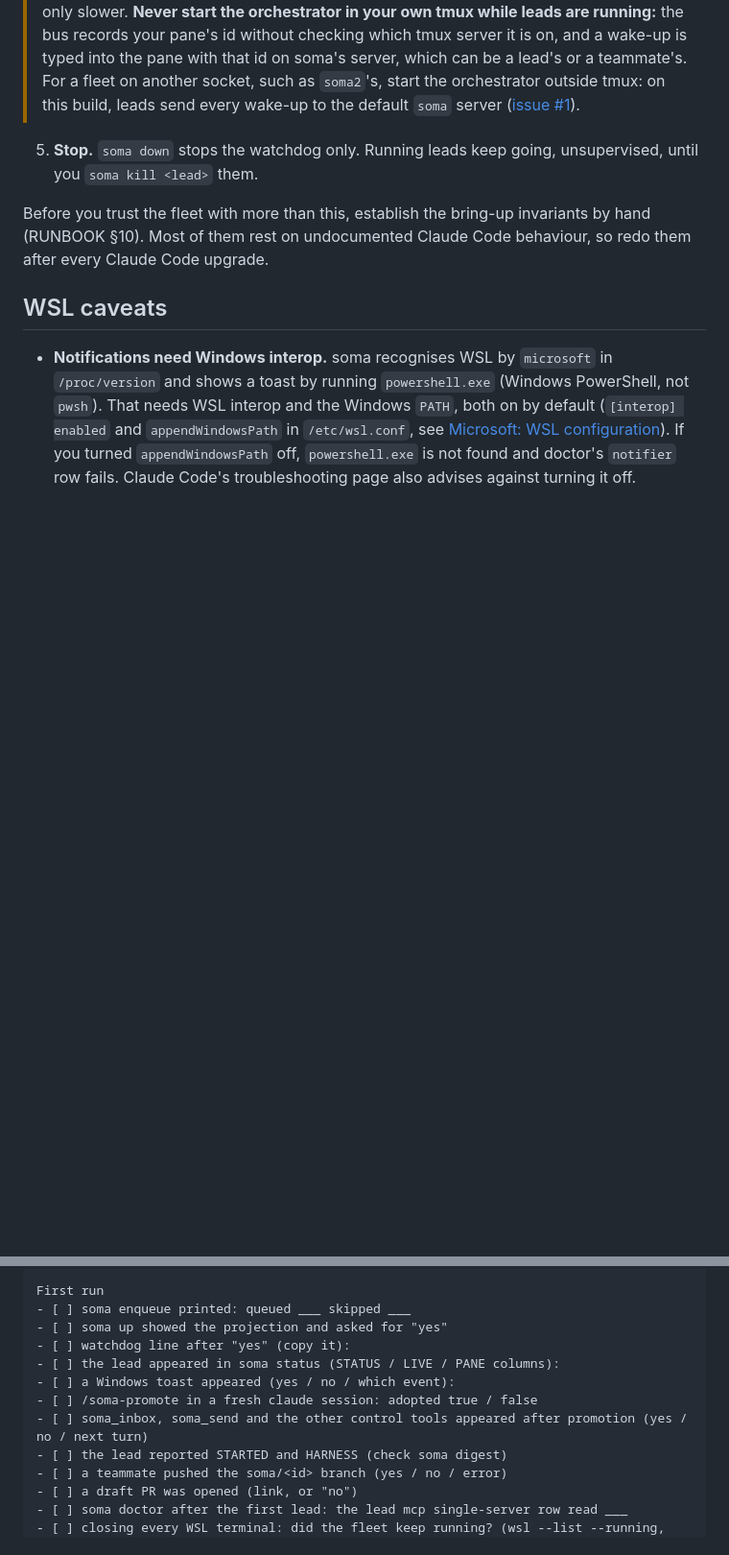
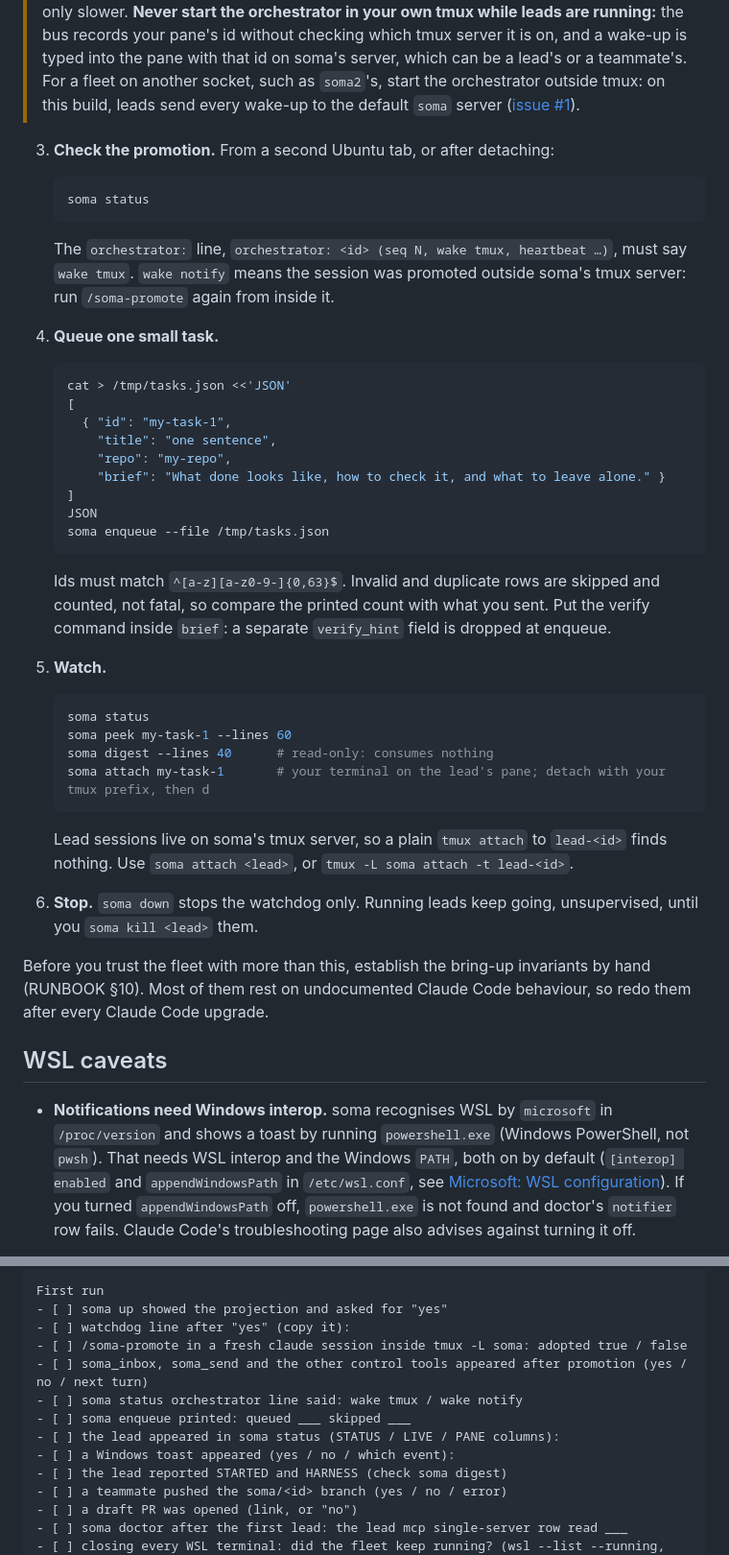
Before and after one commit to Gautam5471/claude-soma-lite, a Markdown page: docs/install/windows.md, 2 parts joined by grey strips. Shown at 96% size. GitHub-like rendering; blank space fills up the shorter version.

````diff
--- a/docs/install/windows.md
+++ b/docs/install/windows.md
@@ -472,7 +452,47 @@ Stay at the terminal for this. It is the use RUNBOOK §11 says the project is re
 > another socket, such as `soma2`'s, start the orchestrator outside tmux: on this build, leads
 > send every wake-up to the default `soma` server ([issue #1](https://github.com/techfreakworm/claude-soma-lite/issues/1)).
 
-5. **Stop.** `soma down` stops the watchdog only. Running leads keep going, unsupervised, until you
+3. **Check the promotion.** From a second Ubuntu tab, or after detaching:
+
+   ```bash
+   soma status
+   ```
+
+   The `orchestrator:` line, `orchestrator: <id> (seq N, wake tmux, heartbeat …)`, must say
+   `wake tmux`. `wake notify` means the session was promoted outside soma's tmux server: run
+   `/soma-promote` again from inside it.
+
+4. **Queue one small task.**
+
+   ```bash
+   cat > /tmp/tasks.json <<'JSON'
+   [
+     { "id": "my-task-1",
+       "title": "one sentence",
+       "repo": "my-repo",
+       "brief": "What done looks like, how to check it, and what to leave alone." }
+   ]
+   JSON
+   soma enqueue --file /tmp/tasks.json
+   ```
+
+   Ids must match `^[a-z][a-z0-9-]{0,63}$`. Invalid and duplicate rows are skipped and counted, not
+   fatal, so compare the printed count with what you sent. Put the verify command inside `brief`:
+   a separate `verify_hint` field is dropped at enqueue.
+
+5. **Watch.**
+
+   ```bash
+   soma status
+   soma peek my-task-1 --lines 60
+   soma digest --lines 40      # read-only: consumes nothing
+   soma attach my-task-1       # your terminal on the lead's pane; detach with your tmux prefix, then d
+   ```
+
+   Lead sessions live on soma's tmux server, so a plain `tmux attach` to `lead-<id>` finds
+   nothing. Use `soma attach <lead>`, or `tmux -L soma attach -t lead-<id>`.
+
+6. **Stop.** `soma down` stops the watchdog only. Running leads keep going, unsupervised, until you
    `soma kill <lead>` them.
 
 Before you trust the fleet with more than this, establish the bring-up invariants by hand
@@ -562,13 +582,14 @@ Doctor
 - [ ] notifier: ok / FAIL (and the path it found for powershell.exe)
 
 First run
-- [ ] soma enqueue printed: queued ___ skipped ___
 - [ ] soma up showed the projection and asked for "yes"
 - [ ] watchdog line after "yes" (copy it):
+- [ ] /soma-promote in a fresh claude session inside tmux -L soma: adopted true / false
+- [ ] soma_inbox, soma_send and the other control tools appeared after promotion (yes / no / next turn)
+- [ ] soma status orchestrator line said: wake tmux / wake notify
+- [ ] soma enqueue printed: queued ___ skipped ___
 - [ ] the lead appeared in soma status (STATUS / LIVE / PANE columns):
 - [ ] a Windows toast appeared (yes / no / which event):
-- [ ] /soma-promote in a fresh claude session: adopted true / false
-- [ ] soma_inbox, soma_send and the other control tools appeared after promotion (yes / no / next turn)
 - [ ] the lead reported STARTED and HARNESS (check soma digest)
 - [ ] a teammate pushed the soma/<id> branch (yes / no / error)
 - [ ] a draft PR was opened (link, or "no")
````
Also changed, not shown: other parts of docs/install/windows.md (+9 -29 lines), README.md (+10 -3 lines), docs/install/linux.md (+52 -33 lines).
